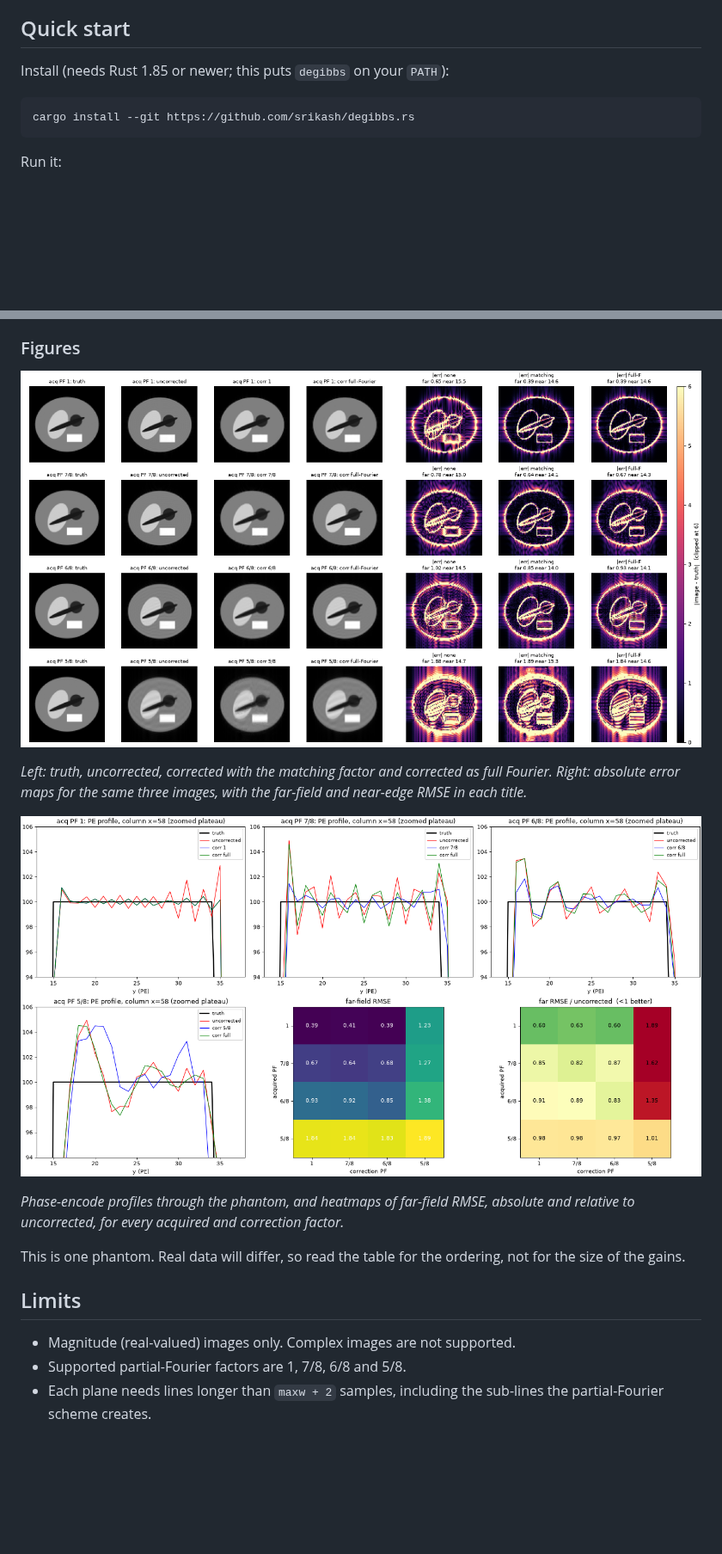
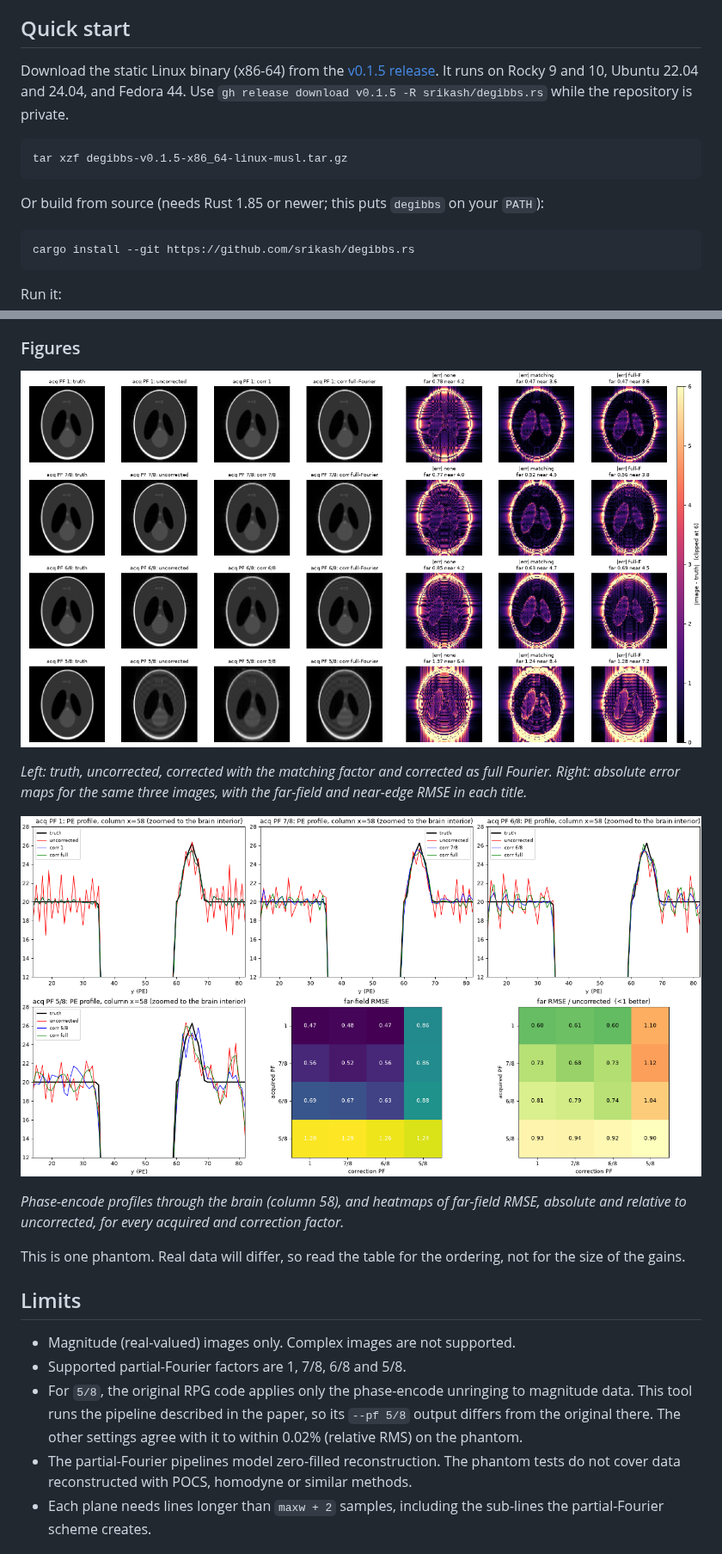
Before and after one commit to srikash/degibbs.rs, a Markdown page: README.md, 2 parts joined by grey strips. Shown at 86% size. Rendered like a GitHub page; pictures changed too: docs/qc_images.png, docs/qc_profiles.png; blank space fills up the shorter version.

````diff
--- a/README.md
+++ b/README.md
@@ -27,7 +27,13 @@ Gibbs-ringing removal for magnitude MRI, in pure Rust.
 
 ## Quick start
 
-Install (needs Rust 1.85 or newer; this puts `degibbs` on your `PATH`):
+Download the static Linux binary (x86-64) from the [v0.1.5 release](https://github.com/srikash/degibbs.rs/releases/tag/v0.1.5). It runs on Rocky 9 and 10, Ubuntu 22.04 and 24.04, and Fedora 44. Use `gh release download v0.1.5 -R srikash/degibbs.rs` while the repository is private.
+
+```
+tar xzf degibbs-v0.1.5-x86_64-linux-musl.tar.gz
+```
+
+Or build from source (needs Rust 1.85 or newer; this puts `degibbs` on your `PATH`):
 
 ```
 cargo install --git https://github.com/srikash/degibbs.rs
@@ -167,7 +176,7 @@ Far-field RMSE (lower is better; bold marks the best correction in each row):
 
 ![Phase-encode profiles and RMSE heatmaps](docs/qc_profiles.png)
 
-*Phase-encode profiles through the phantom, and heatmaps of far-field RMSE, absolute and relative to uncorrected, for every acquired and correction factor.*
+*Phase-encode profiles through the brain (column 58), and heatmaps of far-field RMSE, absolute and relative to uncorrected, for every acquired and correction factor.*
 
 This is one phantom. Real data will differ, so read the table for the ordering, not for the size of the gains.
 
@@ -175,6 +184,8 @@ This is one phantom. Real data will differ, so read the table for the ordering,
 
 - Magnitude (real-valued) images only. Complex images are not supported.
 - Supported partial-Fourier factors are 1, 7/8, 6/8 and 5/8.
+- For `5/8`, the original RPG code applies only the phase-encode unringing to magnitude data. This tool runs the pipeline described in the paper, so its `--pf 5/8` output differs from the original there. The other settings agree with it to within 0.02% (relative RMS) on the phantom.
+- The partial-Fourier pipelines model zero-filled reconstruction. The phantom tests do not cover data reconstructed with POCS, homodyne or similar methods.
 - Each plane needs lines longer than `maxw + 2` samples, including the sub-lines the partial-Fourier scheme creates.
 
 ## Licence and citing
````
Also changed, not shown: other parts of README.md (+21 -18 lines), 7 other files.
